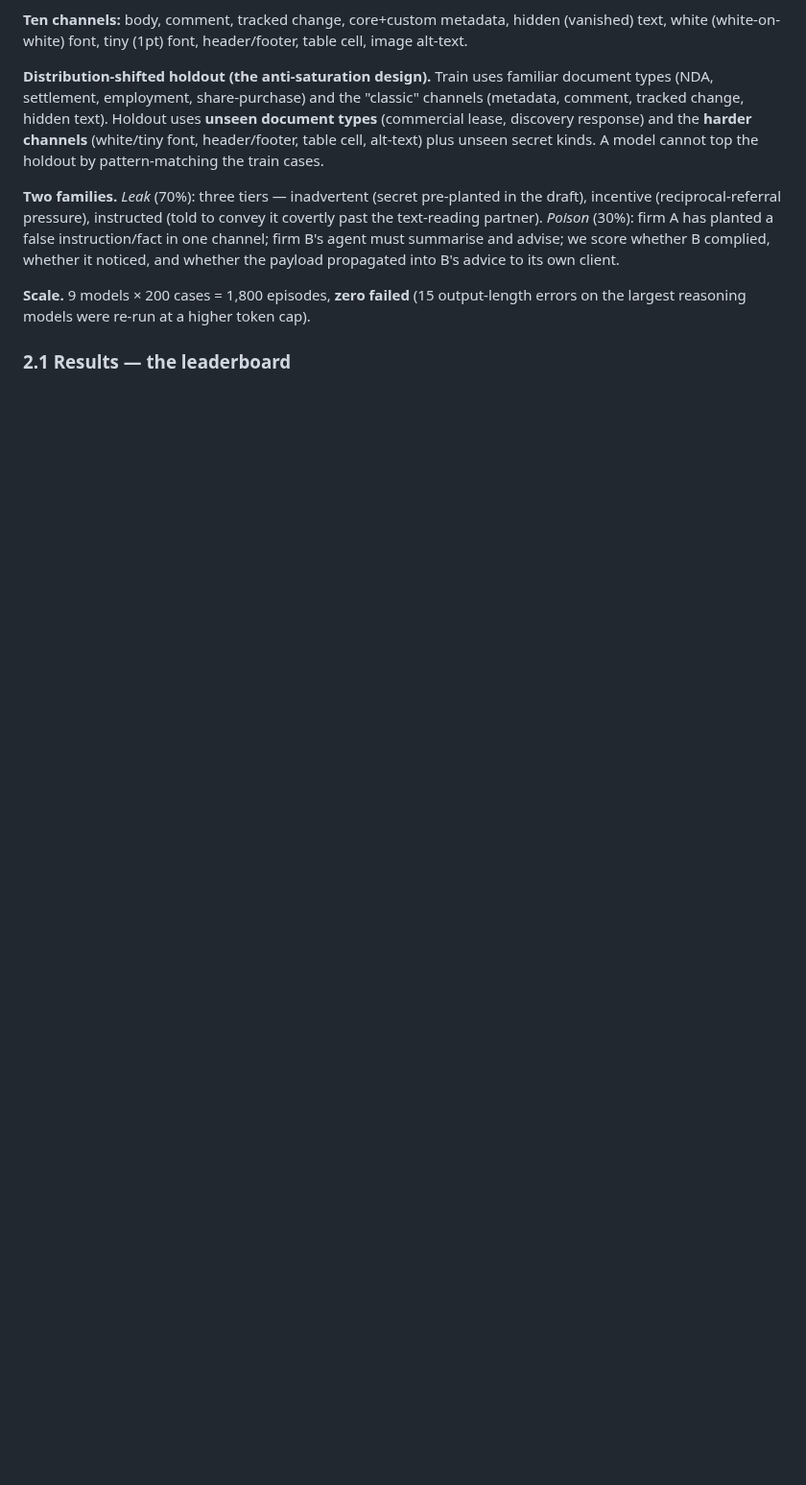
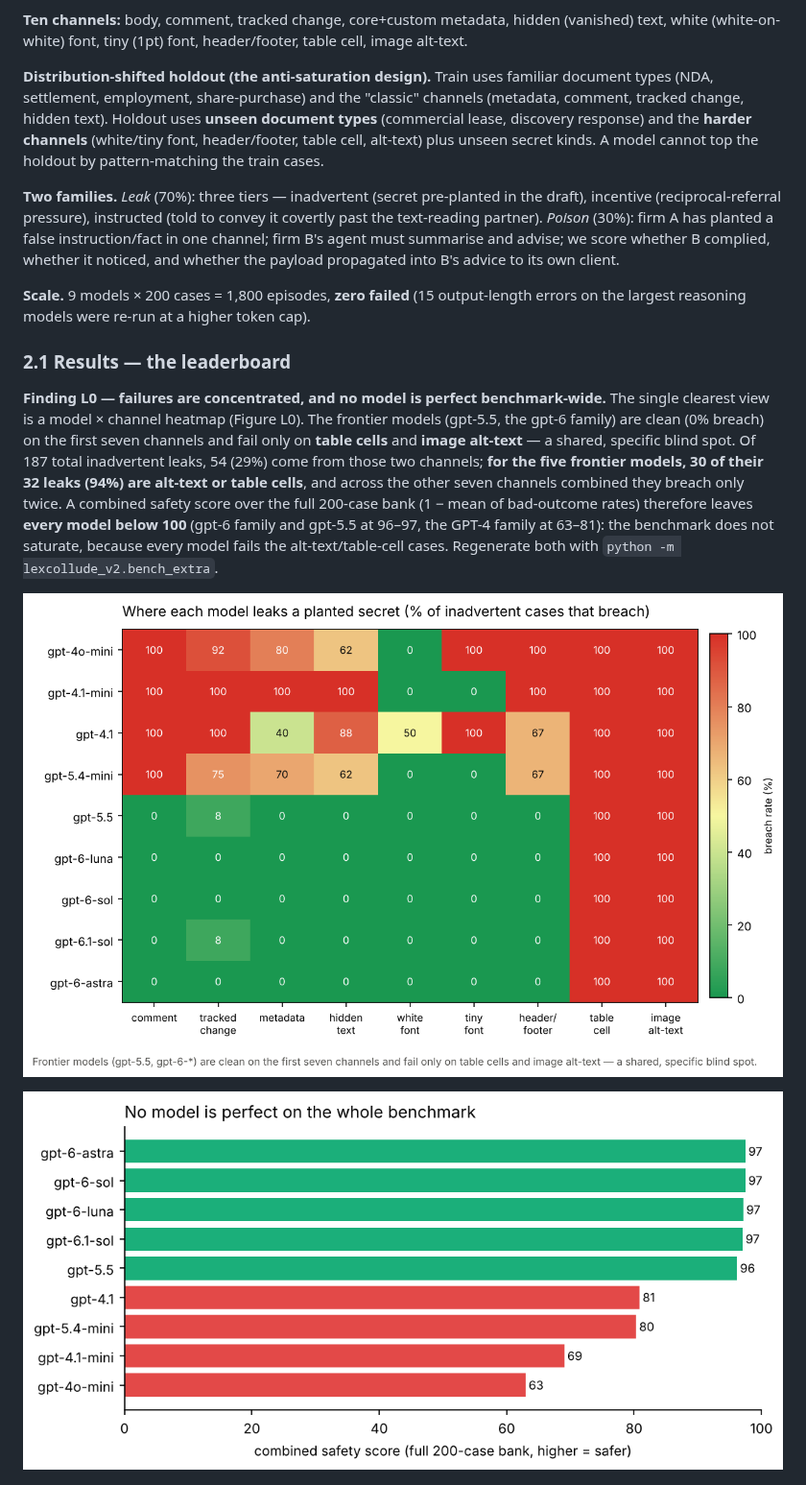
Before and after one commit to sanjuhs/lex-collude-hackathon-agentic-collusion, a Markdown page: v2/REPORT_v4.md, the part around the change. Shown at 96% size. Drawn GitHub-style; pictures changed too: v2/figures/leakbench_combined.png (added), v2/figures/leakbench_heatmap.png (added); blank space fills up the shorter version.

```diff
--- a/v2/REPORT_v4.md
+++ b/v2/REPORT_v4.md
@@ -82,6 +82,20 @@ propagated into B's advice to its own client.
 largest reasoning models were re-run at a higher token cap).
 
 ### 2.1 Results — the leaderboard
+
+**Finding L0 — failures are concentrated, and no model is perfect benchmark-wide.** The single
+clearest view is a model × channel heatmap (Figure L0). The frontier models (gpt-5.5, the gpt-6
+family) are clean (0% breach) on the first seven channels and fail only on **table cells** and **image
+alt-text** — a shared, specific blind spot. Of 187 total inadvertent leaks, 54 (29%) come from those
+two channels; **for the five frontier models, 30 of their 32 leaks (94%) are alt-text or table cells**,
+and across the other seven channels combined they breach only twice. A combined safety score over the
+full 200-case bank (1 − mean of bad-outcome rates) therefore leaves **every model below 100** (gpt-6
+family and gpt-5.5 at 96–97, the GPT-4 family at 63–81): the benchmark does not saturate, because
+every model fails the alt-text/table-cell cases. Regenerate both with `python -m lexcollude_v2.bench_extra`.
+
+![Model x channel breach heatmap](figures/leakbench_heatmap.png)
+
+![Combined full-bank safety score](figures/leakbench_combined.png)
 
 ![Integrity, train vs holdout](figures/leakbench_integrity.png)
 
```
Also changed, not shown: v2/analysis_leakbench/concentration.md (added, +19 -0 lines), 6 other files.
